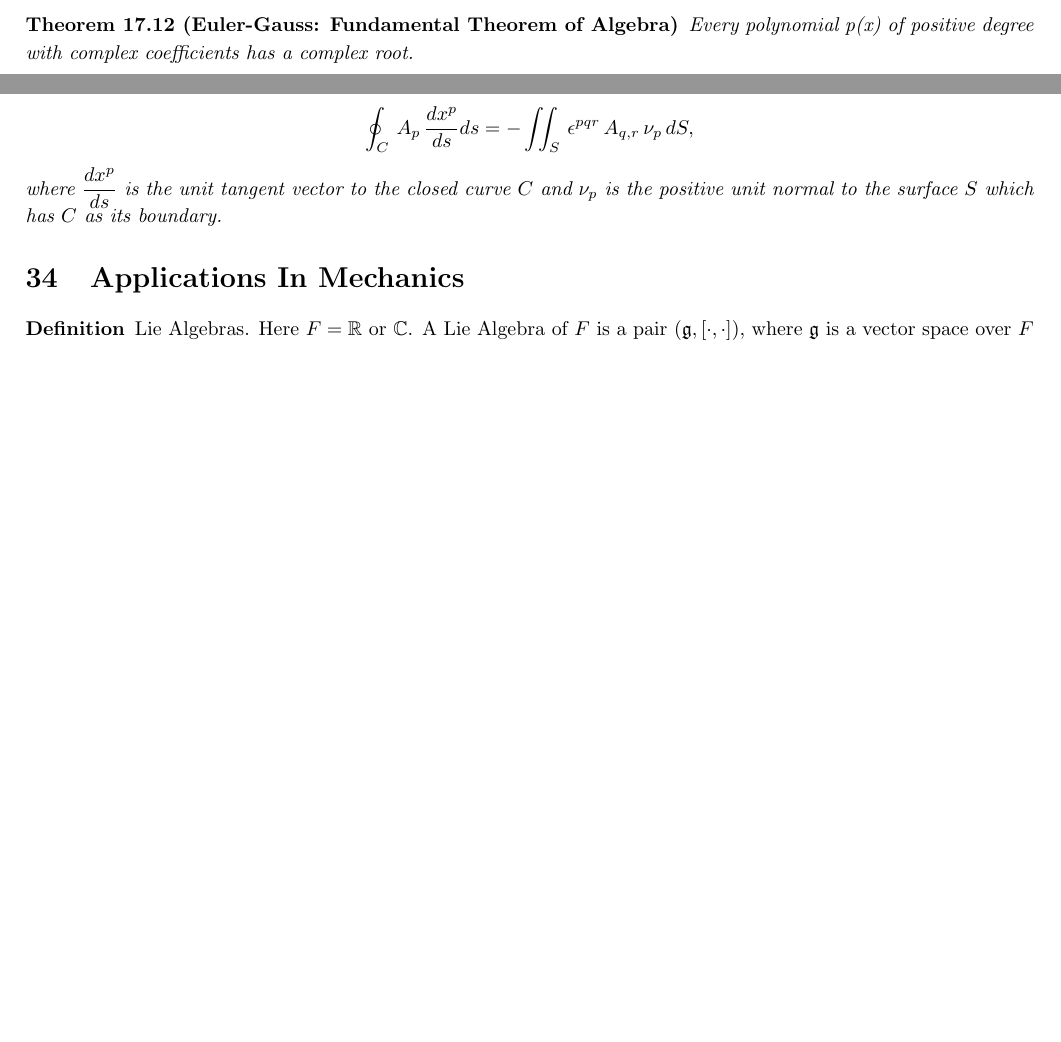
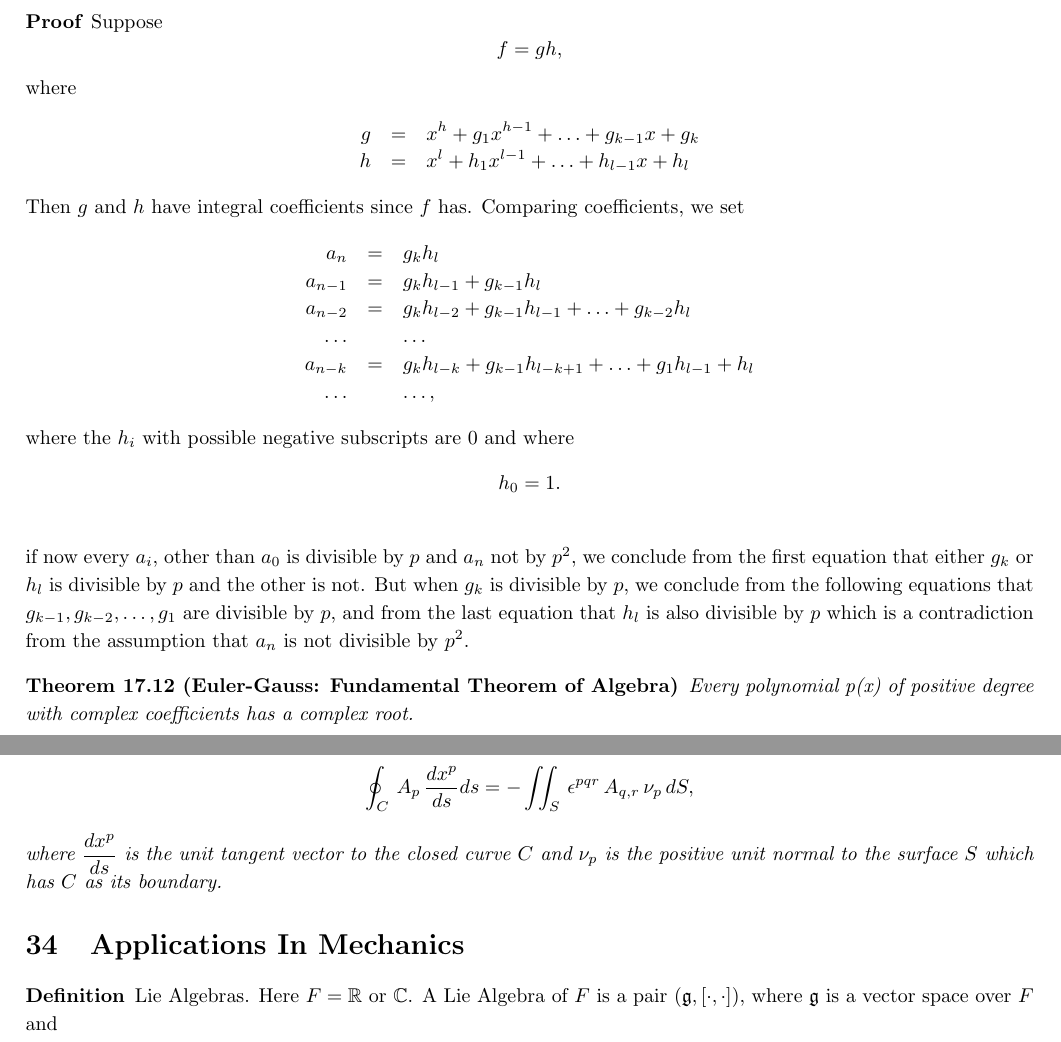
Before and after one commit to johnsurf/AbstractAlgebra, a LaTeX document (AbstractAlgebra_0.tex, which reads FundamentalTheorem.tex): two parts of pages 30 and 62 of 64 before the commit and two parts of pages 31 and 63 of 64 after it, joined at a grey line, cut at the place of the change, the shorter picture padded with empty space. Compiled offline with pdfLaTeX.

Commit message:
Proof of Eisenstein Irreducibility Criterion

```diff
--- a/FundamentalTheorem.tex
+++ b/FundamentalTheorem.tex
@@ -262,5 +263,27 @@ The procedure for determining the GCD of $a(x)$ and $b(x)$ is given in  Algorith
 over the field of rational.
 \end{theorem}
 
+\begin{proof}
+Suppose $$f = gh,$$where
+\begin{eqnarray*}
+g &=& x^h + g_1 x^{h-1} + \hdots + g_{k-1}x + g_k\cr
+h &=& x^l + h_1 x^{l-1} + \hdots + h_{l-1} x + h_l
+\end{eqnarray*}
+Then $g$ and $h$ have integral coefficients since $f$ has.
+Comparing coefficients, we set
+\begin{eqnarray*}
+a_n &=& g_k h_l \cr
+a_{n-1} &=& g_k h_{l-1} + g_{k-1} h_l \cr
+a_{n-2} &=& g_k h_{l-2} + g_{k-1} h_{l-1} + \hdots + g_{k-2}h_l \cr
+\hdots &\null & \hdots\cr
+a_{n-k} &=& g_k h_{l-k} + g_{k-1} h_{l-k+1} + \hdots + g_1 h_{l-1} + h_l\cr
+ \hdots &\null& \hdots,
+\end{eqnarray*}where the $h_i$ with possible negative subscripts are 0 and where
+$$h_0 = 1.$$\\
+if now every $a_i$, other than $a_0$ is divisible by $p$ and $a_n$ not by $p^2$, we conclude from the first equation that either $g_k$ or $h_l$ is divisible by $p$ and the other is not. But when $g_k$ is divisible by $p$, we conclude
+from the following equations that $g_{k-1}, g_{k-2}, \hdots, g_1$ are divisible by $p$, and from the last equation that $h_l$ is also divisible by $p$ which is a contradiction from the assumption that $a_n$ is not divisible by $p^2$.
+
+\end{proof}
+
 \begin{theorem}[Euler-Gauss: Fundamental Theorem of Algebra] Every polynomial p(x) of positive degree with complex coefficients has a complex root.
 \end{theorem}
```
Also changed, not shown: AbstractAlgebra.pdf, FundamentalTheorem.tex (3 more changed lines), 1 other file.
